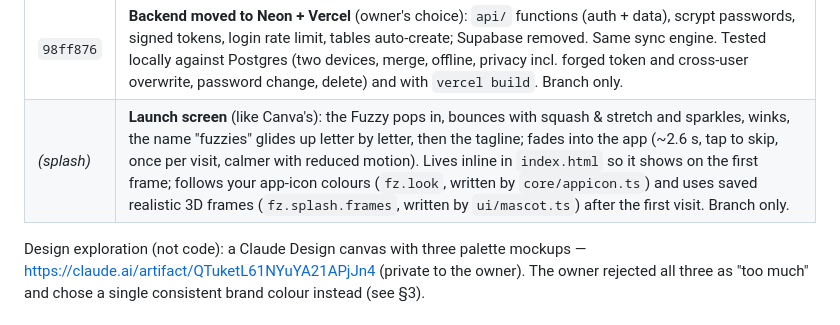
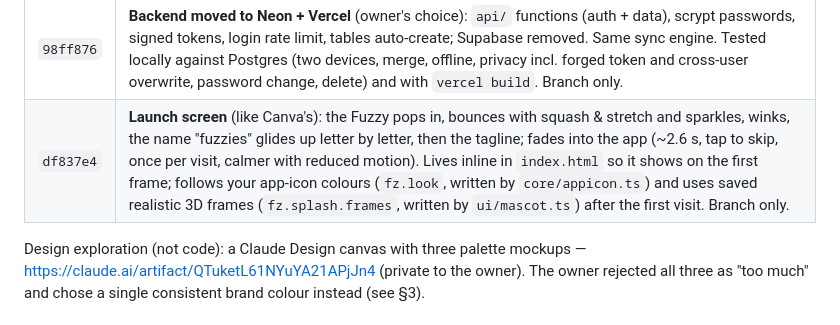
Before and after one commit to ykob14/fuzzies., a Markdown page: PROGRESS.md, the part around the change. Rendered like a GitHub page.

Commit message:
PROGRESS.md: record the launch screen
Co-Authored-By: Claude Opus 5.5 <noreply@anthropic.com>
Claude-Session: https://claude.ai/code/session_014ZEtePhPdTSgrsgWU6sXNG

```diff
--- a/PROGRESS.md
+++ b/PROGRESS.md
@@ -183,7 +183,7 @@ scoped to the token's user. Owner setup steps: `BACKEND.md`.
 | `923452e` | **Time bonus:** a random 2–10 Fuzzies every 30 minutes the app is open and used (pauses after 5 idle minutes); replaces +1 per 5 minutes. Rewards shows the countdown. |
 | `544ffb8` | **App icon picker** (Settings → App icon): 8 Fuzzy colours × 6 backgrounds; icons drawn in the app, served by the service worker for install / Add to Home Screen; new pink-on-ink default icons replace the old purple ones. |
 | `98ff876` | **Backend moved to Neon + Vercel** (owner's choice): `api/` functions (auth + data), scrypt passwords, signed tokens, login rate limit, tables auto-create; Supabase removed. Same sync engine. Tested locally against Postgres (two devices, merge, offline, privacy incl. forged token and cross-user overwrite, password change, delete) and with `vercel build`. Branch only. |
-| _(splash)_ | **Launch screen** (like Canva's): the Fuzzy pops in, bounces with squash & stretch and sparkles, winks, the name "fuzzies" glides up letter by letter, then the tagline; fades into the app (~2.6 s, tap to skip, once per visit, calmer with reduced motion). Lives inline in `index.html` so it shows on the first frame; follows your app-icon colours (`fz.look`, written by `core/appicon.ts`) and uses saved realistic 3D frames (`fz.splash.frames`, written by `ui/mascot.ts`) after the first visit. Branch only. |
+| `df837e4` | **Launch screen** (like Canva's): the Fuzzy pops in, bounces with squash & stretch and sparkles, winks, the name "fuzzies" glides up letter by letter, then the tagline; fades into the app (~2.6 s, tap to skip, once per visit, calmer with reduced motion). Lives inline in `index.html` so it shows on the first frame; follows your app-icon colours (`fz.look`, written by `core/appicon.ts`) and uses saved realistic 3D frames (`fz.splash.frames`, written by `ui/mascot.ts`) after the first visit. Branch only. |
 
 Design exploration (not code): a Claude Design canvas with three palette mockups —
 https://claude.ai/artifact/QTuketL61NYuYA21APjJn4 (private to the owner). The owner rejected all three as "too much"
```
